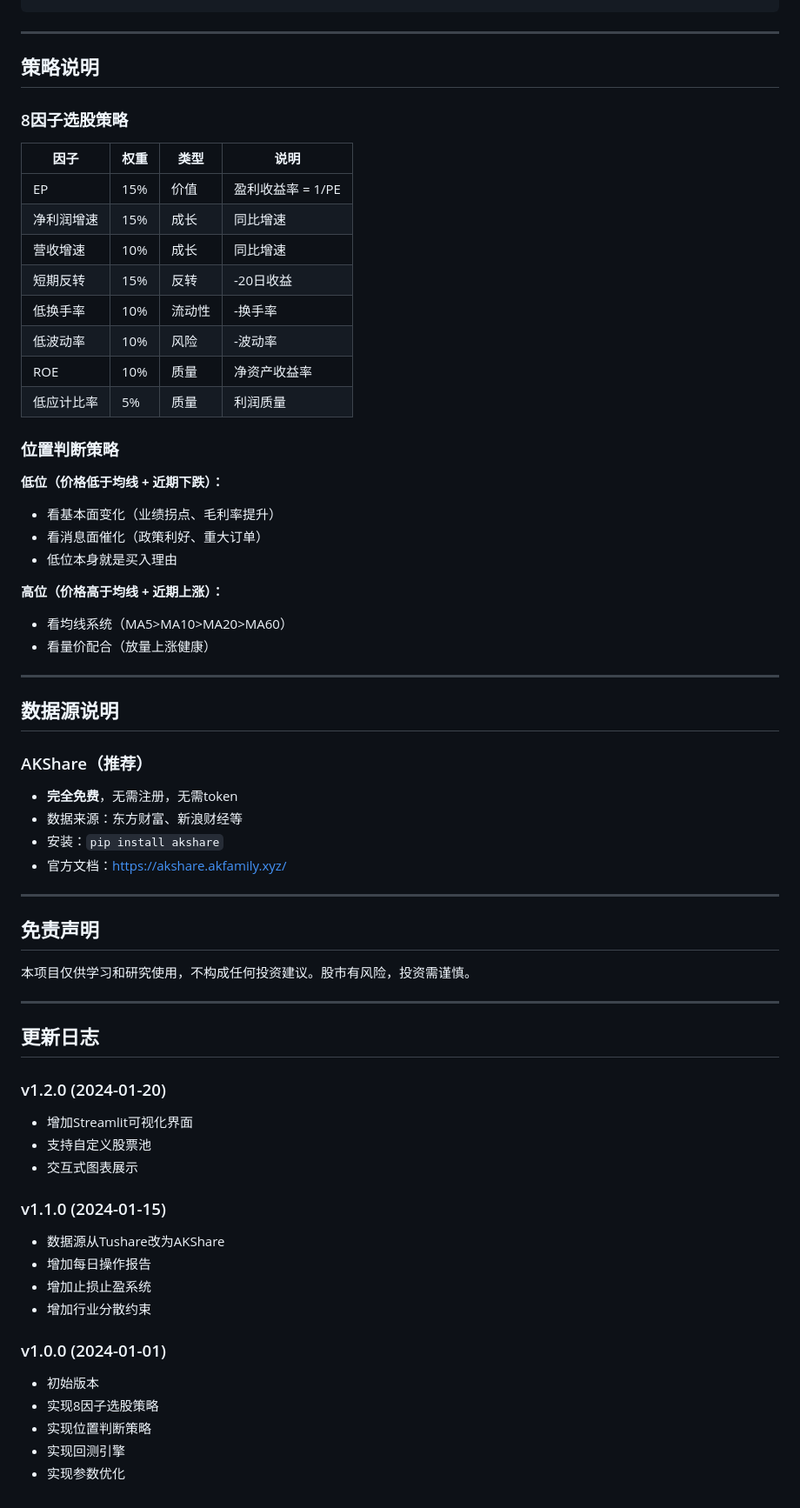
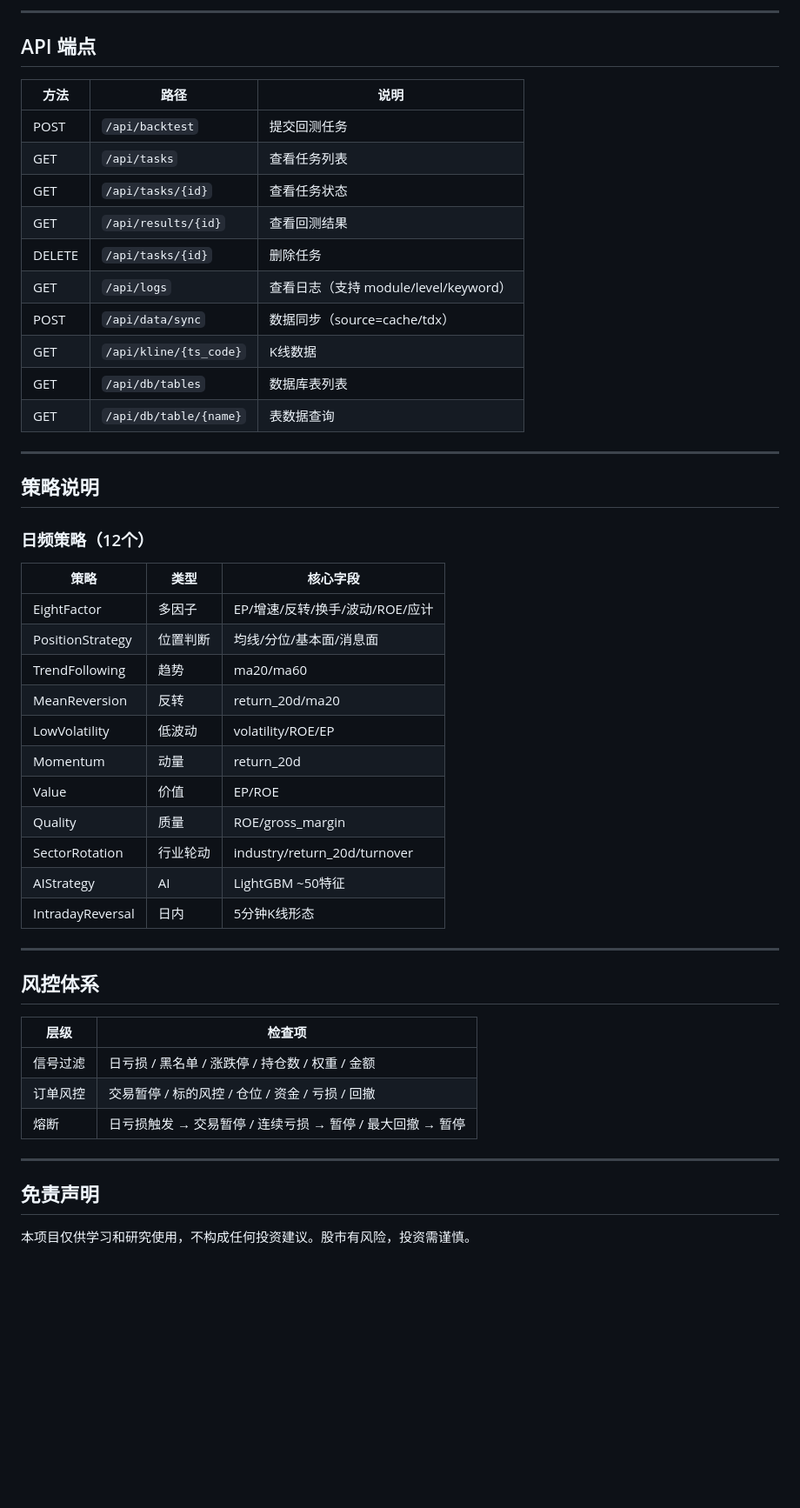
Before and after one commit to sionsora1/My_trading1, a Markdown page: README.md, the part around one of its changes. Shown at 87% size. GitHub-like rendering; blank space fills up the shorter version.

Commit message:
docs: 更新 README 项目文档 + 新增 CHANGELOG 更新日志
- README.md: 全面重写，反映v2.2架构（TDX数据源/日志系统/11张表/API端点）
- CHANGELOG.md: v1.0.0→v2.2.0完整版本历史

```diff
--- a/README.md
+++ b/README.md
@@ -147,67 +191,52 @@ quant_strategy/
+---
+
+## API 端点
+
+| 方法 | 路径 | 说明 |
+|------|------|------|
+| POST | `/api/backtest` | 提交回测任务 |
+| GET | `/api/tasks` | 查看任务列表 |
+| GET | `/api/tasks/{id}` | 查看任务状态 |
+| GET | `/api/results/{id}` | 查看回测结果 |
+| DELETE | `/api/tasks/{id}` | 删除任务 |
+| GET | `/api/logs` | 查看日志（支持 module/level/keyword） |
+| POST | `/api/data/sync` | 数据同步（source=cache/tdx） |
+| GET | `/api/kline/{ts_code}` | K线数据 |
+| GET | `/api/db/tables` | 数据库表列表 |
+| GET | `/api/db/table/{name}` | 表数据查询 |
 
 ---
 
 ## 策略说明
 
-### 8因子选股策略
+### 日频策略（12个）
 
-| 因子 | 权重 | 类型 | 说明 |
-|------|------|------|------|
-| EP | 15% | 价值 | 盈利收益率 = 1/PE |
-| 净利润增速 | 15% | 成长 | 同比增速 |
-| 营收增速 | 10% | 成长 | 同比增速 |
-| 短期反转 | 15% | 反转 | -20日收益 |
-| 低换手率 | 10% | 流动性 | -换手率 |
-| 低波动率 | 10% | 风险 | -波动率 |
-| ROE | 10% | 质量 | 净资产收益率 |
-| 低应计比率 | 5% | 质量 | 利润质量 |
-
-### 位置判断策略
-
-**低位（价格低于均线 + 近期下跌）：**
-- 看基本面变化（业绩拐点、毛利率提升）
-- 看消息面催化（政策利好、重大订单）
-- 低位本身就是买入理由
-
-**高位（价格高于均线 + 近期上涨）：**
-- 看均线系统（MA5>MA10>MA20>MA60）
-- 看量价配合（放量上涨健康）
+| 策略 | 类型 | 核心字段 |
+|------|------|----------|
+| EightFactor | 多因子 | EP/增速/反转/换手/波动/ROE/应计 |
+| PositionStrategy | 位置判断 | 均线/分位/基本面/消息面 |
+| TrendFollowing | 趋势 | ma20/ma60 |
+| MeanReversion | 反转 | return_20d/ma20 |
+| LowVolatility | 低波动 | volatility/ROE/EP |
+| Momentum | 动量 | return_20d |
+| Value | 价值 | EP/ROE |
+| Quality | 质量 | ROE/gross_margin |
+| SectorRotation | 行业轮动 | industry/return_20d/turnover |
+| AIStrategy | AI | LightGBM ~50特征 |
+| IntradayReversal | 日内 | 5分钟K线形态 |
 
 ---
 
-## 数据源说明
+## 风控体系
 
-### AKShare（推荐）
-
-- **完全免费**，无需注册，无需token
-- 数据来源：东方财富、新浪财经等
-- 安装：`pip install akshare`
-- 官方文档：https://akshare.akfamily.xyz/
+| 层级 | 检查项 |
+|------|--------|
+| 信号过滤 | 日亏损 / 黑名单 / 涨跌停 / 持仓数 / 权重 / 金额 |
+| 订单风控 | 交易暂停 / 标的风控 / 仓位 / 资金 / 亏损 / 回撤 |
+| 熔断 | 日亏损触发 → 交易暂停 / 连续亏损 → 暂停 / 最大回撤 → 暂停 |
 
 ---
 
 ## 免责声明
 
 本项目仅供学习和研究使用，不构成任何投资建议。股市有风险，投资需谨慎。
-
----
-
-## 更新日志
-
-### v1.2.0 (2024-01-20)
-- 增加Streamlit可视化界面
-- 支持自定义股票池
-- 交互式图表展示
-
-### v1.1.0 (2024-01-15)
-- 数据源从Tushare改为AKShare
-- 增加每日操作报告
-- 增加止损止盈系统
-- 增加行业分散约束
-
-### v1.0.0 (2024-01-01)
-- 初始版本
-- 实现8因子选股策略
-- 实现位置判断策略
-- 实现回测引擎
-- 实现参数优化
```
Also changed, not shown: other parts of README.md (+147 -103 lines), CHANGELOG.md (added, +85 -0 lines).
